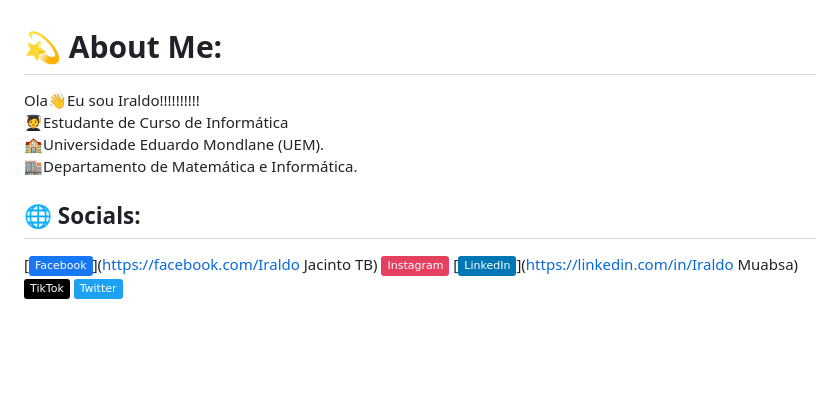
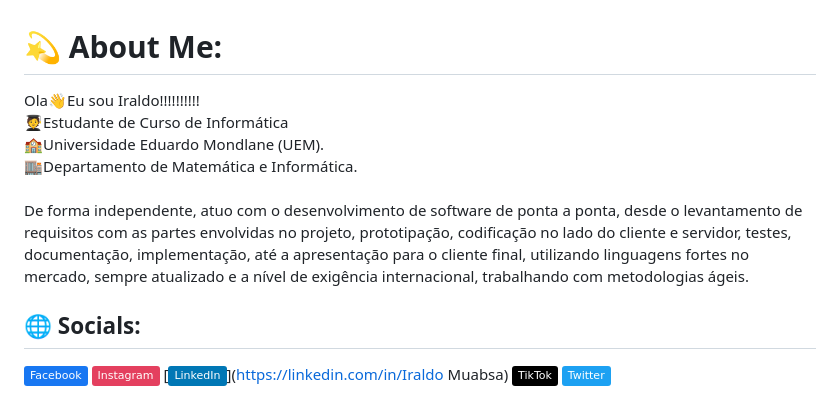
Before and after one commit to Iraldo49/Iraldo49, a Markdown page: README.md, the part around the change printed below. Rendered like a GitHub page; badges without logos; blank space fills up the shorter version.

Commit message:
Actualização
Novas

```diff
--- a/README.md
+++ b/README.md
@@ -1,7 +1,12 @@
 # 💫 About Me:
-Ola👋Eu sou Iraldo!!!!!!!!!!<br>🧑‍🎓Estudante de Curso de Informática<br>🏫Universidade Eduardo Mondlane (UEM).<br>🏬Departamento de Matemática e Informática.
+Ola👋Eu sou Iraldo!!!!!!!!!!<br>🧑‍🎓Estudante de Curso de Informática<br>🏫Universidade Eduardo Mondlane (UEM).<br>🏬Departamento de Matemática e Informática.<br>
+<br> De forma independente, atuo com o desenvolvimento de software de ponta a ponta, desde o levantamento de requisitos com as partes envolvidas no projeto, prototipação, codificação no lado do cliente e servidor, testes, documentação, implementação, até a apresentação para o cliente final, utilizando linguagens fortes no mercado, sempre atualizado e a nível de exigência internacional, trabalhando com metodologias ágeis.
 
 
 ## 🌐 Socials:
-[![Facebook](https://img.shields.io/badge/Facebook-%231877F2.svg?logo=Facebook&logoColor=white)](https://facebook.com/Iraldo Jacinto TB) [![Instagram](https://img.shields.io/badge/Instagram-%23E4405F.svg?logo=Instagram&logoColor=white)](https://instagram.com/iraldo_jm__) [![LinkedIn](https://img.shields.io/badge/LinkedIn-%230077B5.svg?logo=linkedin&logoColor=white)](https://linkedin.com/in/Iraldo Muabsa) [![TikTok](https://img.shields.io/badge/TikTok-%23000000.svg?logo=TikTok&logoColor=white)](https://tiktok.com/@iraldoJM_) [![Twitter](https://img.shields.io/badge/Twitter-%231DA1F2.svg?logo=Twitter&logoColor=white)](https://twitter.com/IraldoJm)
+[![Facebook](https://img.shields.io/badge/Facebook-%231877F2.svg?logo=Facebook&logoColor=white)](https://www.facebook.com/iraldojacinto.muabsa.5)
+[![Instagram](https://img.shields.io/badge/Instagram-%23E4405F.svg?logo=Instagram&logoColor=white)](https://instagram.com/iraldo_jm__)
+[![LinkedIn](https://img.shields.io/badge/LinkedIn-%230077B5.svg?logo=linkedin&logoColor=white)](https://linkedin.com/in/Iraldo Muabsa)
+[![TikTok](https://img.shields.io/badge/TikTok-%23000000.svg?logo=TikTok&logoColor=white)](https://tiktok.com/@iraldoJM_)
+[![Twitter](https://img.shields.io/badge/Twitter-%231DA1F2.svg?logo=Twitter&logoColor=white)](https://twitter.com/IraldoJm)
 
```
Also changed, not shown: other parts of README.md (+7 -2 lines).
